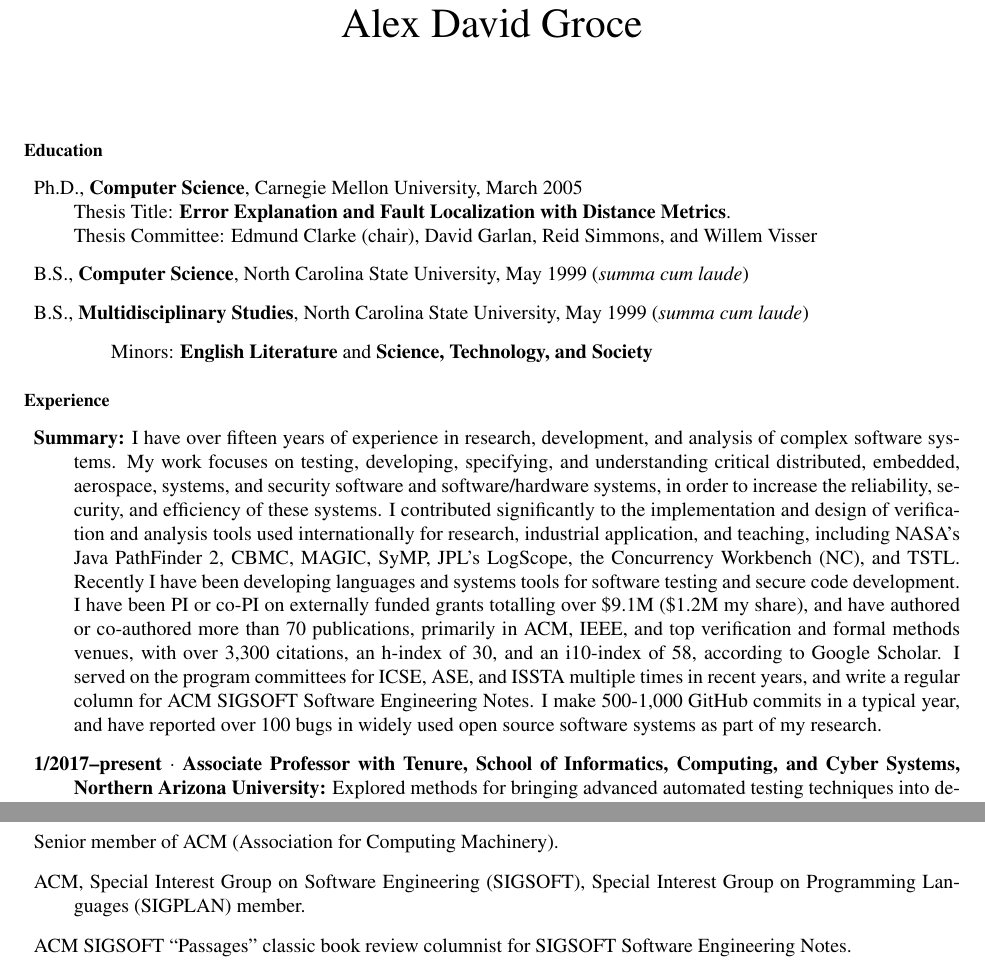
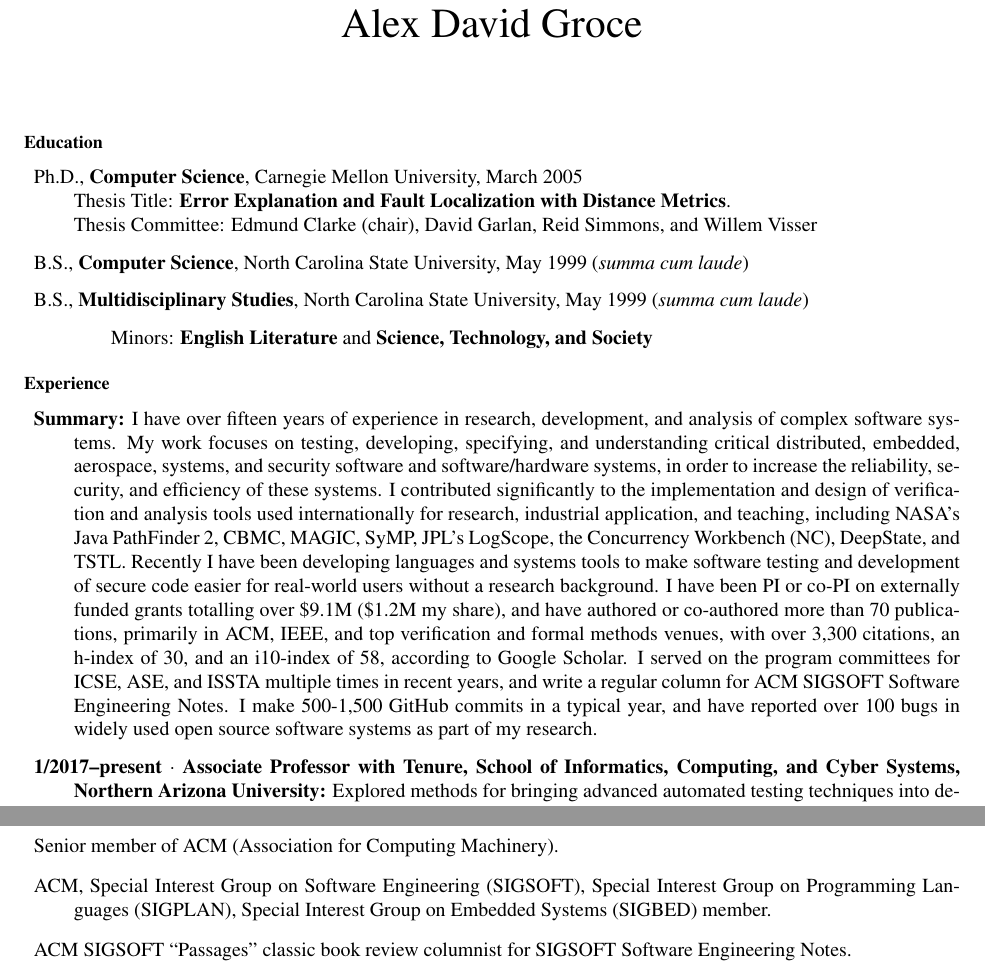
Before and after one commit to agroce/agroce.github.io, a LaTeX CV (CV/cv.tex): two parts of pages 1 and 12 of 21, joined at a grey line, cut so that both start at the same text. Compiled offline with pdfLaTeX.

Commit message:
edit intro

```diff
--- a/CV/cv.tex
+++ b/CV/cv.tex
@@ -57,8 +57,9 @@
   verification and analysis tools used internationally for research,
   industrial application, and teaching, including NASA's Java
   PathFinder 2, CBMC, MAGIC, SyMP, JPL's LogScope, the Concurrency
-  Workbench (NC), and TSTL.  Recently I have been developing languages
-  and systems tools for software testing and secure code development.
+  Workbench (NC), DeepState, and TSTL.  Recently I have been developing languages
+  and systems tools to make software testing and development of secure
+  code easier for real-world users without a research background.
   I have been PI or co-PI on externally funded grants totalling over
   \$9.1M (\$1.2M my share), and have authored or co-authored more than
   70 publications, primarily in ACM, IEEE, and top verification and
@@ -66,7 +67,7 @@
   and an i10-index of 58, according to Google Scholar.  I served on
   the program committees for ICSE, ASE, and ISSTA multiple times in
   recent years, and write a regular column for ACM SIGSOFT Software
-  Engineering Notes.  I make 500-1,000 GitHub commits in a typical
+  Engineering Notes.  I make 500-1,500 GitHub commits in a typical
   year, and have reported over 100 bugs in widely used open source
   software systems as part of my research.
 
@@ -796,7 +797,9 @@ Sergey Berezin and {\bf Alex Groce}.
   \emph{Software Tools for Technology Transfer} (STTT), \emph{Formal Methods in System Design} (FMSD), \emph{IEEE Transactions on Parallel and Distributed Systems} (TPDS), \emph{IEEE Transactions on Reliability}, \emph{IEEE Transactions on Embedded Computing Systems} (TECS), \emph{Information Processing Letters} (IPL), \emph{IEEE Transactions on Computers} (TC), \emph{IEEE Transactions on Industrial Informatics}, \emph{Empirical Software Engineering}, \emph{Algorithmica}, \emph{Computers \& Security}, \emph{Microprocessors and Microsystems: Embedded Hardware Design}, \emph{Journal on Satisfiability, Boolean Modeling and Computation} (JSAT), \emph{Journal of Logic and Computation}, \emph{Artificial Intelligence}, \emph{Journal of Computer and System Sciences} (JCSS), \emph{Software Testing, Verification and Reliability} (STVR), \emph{Automated Software Engineering Journal}, \emph{Annals of Mathematics and Artificial Intelligence} (AMAI), \emph{Science of Computer Programming}, \emph{Journal of Applied Logic} (JAL), \emph{Journal of Computer Science and Technology} (JCST), \emph{Journal of Systems and Software} (JSS), \emph{PLOS ONE}, \emph{Information and Software Technology} (IST), \emph{The Computer Science Journal}, \emph{International Conference on Computer Aided
   Verification} (CAV), \emph{International Conference on Tools and Algorithms for the Construction and Analysis of Systems} (TACAS), \emph{ACM SIGSOFT Symposium on the Foundations of Software Engineering} (FSE), \emph{IEEE/ACM International Conference on Automated Software Engineering} (ASE), \emph{ACM/IEEE International Conference on Software Engineering} (ICSE), \emph{ACM SIGPLAN - SIGACT Symposium on Principles of Programming Languages} (POPL), \emph{ACM SIGPLAN Conference on Programming Language Design and Implementation} (PLDI), \emph{ACM CHI Conference on Human Factors in Computing Systems} (CHI), \emph{Verification, Model Checking, and Abstract Interpretation} (VMCAI), \emph{International Conference on Software Testing, Verification and Validation} (ICST), \emph{Symposium on Automated and Analysis-driven Debugging} (AADEBUG), \emph{Fundamental Approaches to Software Engineering} (FASE), \emph{NASA Formal Methods Symposium} (NFM), \emph{ACM SIGCHI Symposium on Engineering Interactive Computing Systems} (EICS), \emph{Formal Techniques for Networked and Distributed Systems} (FORTE), \emph{Asia and South Pacific Design Automation Conference} (ASP-DAC), \emph{Logic for Programming, Artificial Intelligence, and Reasoning} (LPAR), \emph{Formal Methods in Computer-Aided Design} (FMCAD), \emph{Australasian Computer Science Conference} (ACSC), \emph{SPIN Workshop on Model Checking of Software}, \emph{Workshop on Model Checking and Artificial Intelligence} (MoChArt), \emph{Specification and Verification of Component-Based Systems} (SAVCBS), \emph{Workshop on Verification and Debugging} (V\&D), \emph{International Workshop on Constraints in Formal Verification} (CFV), \emph{Workshop on Software Model Checking} (SoftMC), \emph{Workshop on Verification and Validation for Planning and Scheduling Systems} (VVPS), \emph{IEEE Software Engineering Workshop} (SEW), \emph{Java Pathfinder Workshop} (JPF), \emph{International Workshop on Dynamic Analysis} (WODA), and \emph{Workshop on Formal Methods for Industrial Critical Systems} (FMICS).
 \item Senior member of ACM (Association for Computing Machinery).
-  \item ACM, Special Interest Group on Software Engineering (SIGSOFT), Special Interest Group on Programming Languages (SIGPLAN) member.
+  \item ACM, Special Interest Group on Software Engineering (SIGSOFT),
+    Special Interest Group on Programming Languages (SIGPLAN), Special
+    Interest Group on Embedded Systems (SIGBED) member.
 \item ACM SIGSOFT ``Passages'' classic book review columnist for SIGSOFT Software Engineering Notes.
 \item IEEE, IEEE Computer Society member.
 \item External Reviewer for Natural Sciences and Engineering Research Council of Canada.
```
Also changed, not shown: CV/cv.pdf, cv.pdf.
